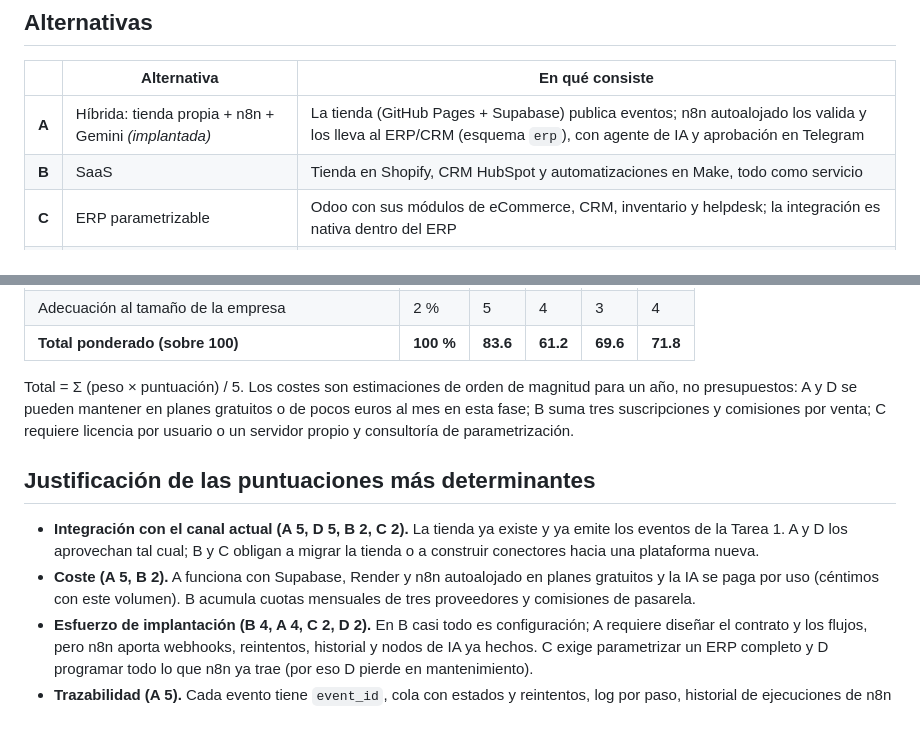
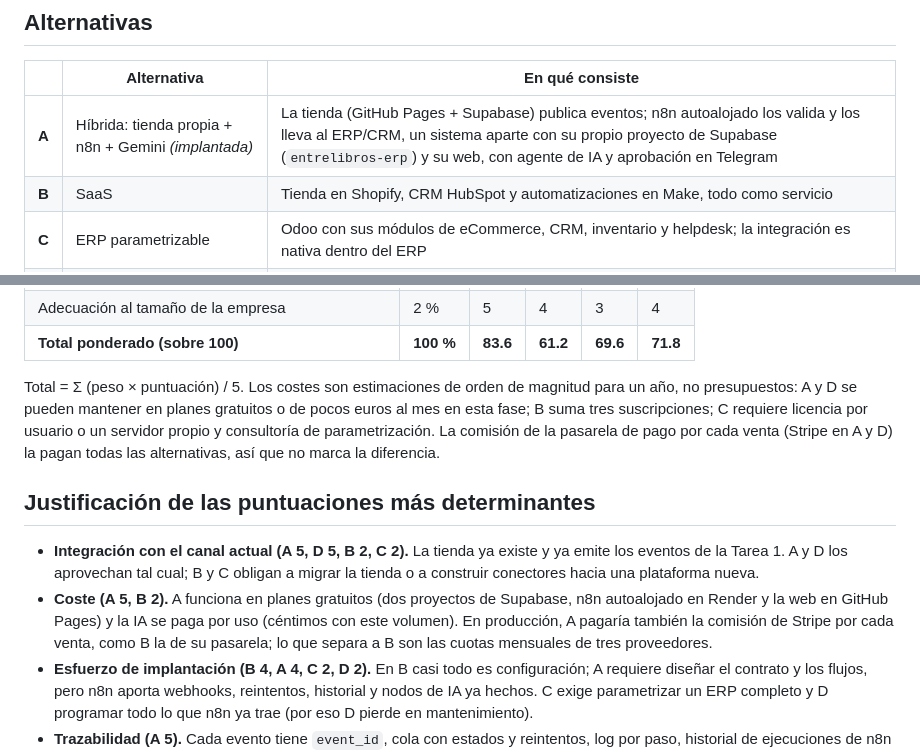
Before and after one commit to PabloVip/entrelibros, a Markdown page: docs/tarea2/matriz-decision.md, 2 parts joined by grey strips. GitHub-like rendering; blank space fills up the shorter version.

Commit message:
docs: revisión de la matriz de decisión (el ERP como sistema aparte y la comisión de Stripe en el coste; puntuaciones sin cambios)

```diff
--- a/docs/tarea2/matriz-decision.md
+++ b/docs/tarea2/matriz-decision.md
@@ -8,7 +8,7 @@ postventa), automatizar el proceso y usar IA de forma supervisada sin perder el
 
 | | Alternativa | En qué consiste |
 |---|---|---|
-| **A** | Híbrida: tienda propia + n8n + Gemini *(implantada)* | La tienda (GitHub Pages + Supabase) publica eventos; n8n autoalojado los valida y los lleva al ERP/CRM (esquema `erp`), con agente de IA y aprobación en Telegram |
+| **A** | Híbrida: tienda propia + n8n + Gemini *(implantada)* | La tienda (GitHub Pages + Supabase) publica eventos; n8n autoalojado los valida y los lleva al ERP/CRM, un sistema aparte con su propio proyecto de Supabase (`entrelibros-erp`) y su web, con agente de IA y aprobación en Telegram |
 | **B** | SaaS | Tienda en Shopify, CRM HubSpot y automatizaciones en Make, todo como servicio |
 | **C** | ERP parametrizable | Odoo con sus módulos de eCommerce, CRM, inventario y helpdesk; la integración es nativa dentro del ERP |
 | **D** | Desarrollo propio sin plataforma de flujos | La misma tienda, pero toda la integración, reintentos, logs, IA y aprobaciones programadas a mano en Edge Functions |
@@ -32,15 +32,17 @@ postventa), automatizar el proceso y usar IA de forma supervisada sin perder el
 | **Total ponderado (sobre 100)** | **100 %** | **83.6** | **61.2** | **69.6** | **71.8** |
 
 Total = Σ (peso × puntuación) / 5. Los costes son estimaciones de orden de magnitud para un año, no presupuestos:
-A y D se pueden mantener en planes gratuitos o de pocos euros al mes en esta fase; B suma tres suscripciones y
-comisiones por venta; C requiere licencia por usuario o un servidor propio y consultoría de parametrización.
+A y D se pueden mantener en planes gratuitos o de pocos euros al mes en esta fase; B suma tres suscripciones; C requiere
+licencia por usuario o un servidor propio y consultoría de parametrización. La comisión de la pasarela de pago por cada
+venta (Stripe en A y D) la pagan todas las alternativas, así que no marca la diferencia.
 
 ## Justificación de las puntuaciones más determinantes
 
 - **Integración con el canal actual (A 5, D 5, B 2, C 2).** La tienda ya existe y ya emite los eventos de la Tarea 1.
   A y D los aprovechan tal cual; B y C obligan a migrar la tienda o a construir conectores hacia una plataforma nueva.
-- **Coste (A 5, B 2).** A funciona con Supabase, Render y n8n autoalojado en planes gratuitos y la IA se paga por uso
-  (céntimos con este volumen). B acumula cuotas mensuales de tres proveedores y comisiones de pasarela.
+- **Coste (A 5, B 2).** A funciona en planes gratuitos (dos proyectos de Supabase, n8n autoalojado en Render y la web en
+  GitHub Pages) y la IA se paga por uso (céntimos con este volumen). En producción, A pagaría también la comisión de
+  Stripe por cada venta, como B la de su pasarela; lo que separa a B son las cuotas mensuales de tres proveedores.
 - **Esfuerzo de implantación (B 4, A 4, C 2, D 2).** En B casi todo es configuración; A requiere diseñar el contrato y los
   flujos, pero n8n aporta webhooks, reintentos, historial y nodos de IA ya hechos. C exige parametrizar un ERP completo y
   D programar todo lo que n8n ya trae (por eso D pierde en mantenimiento).
```
